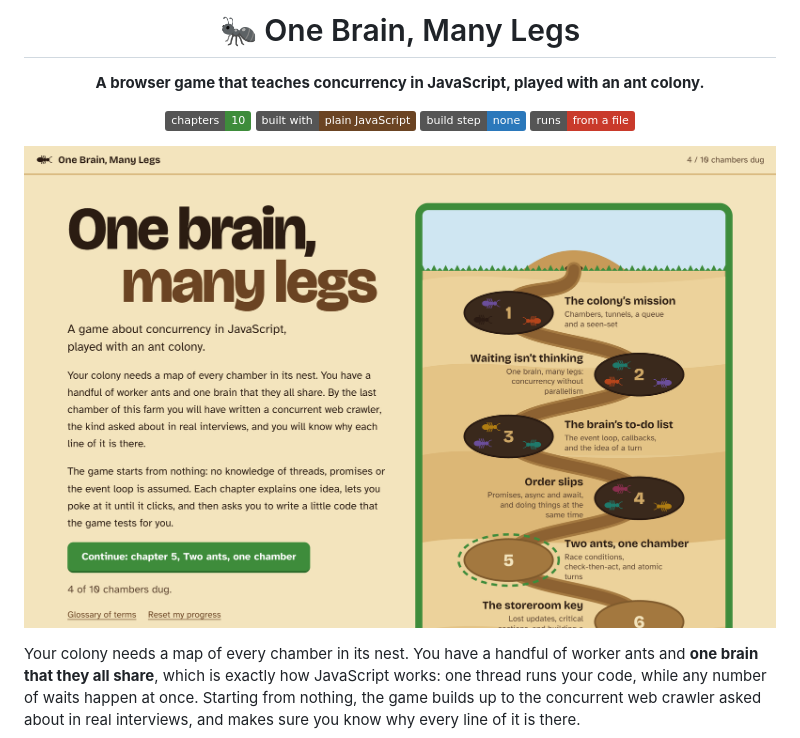
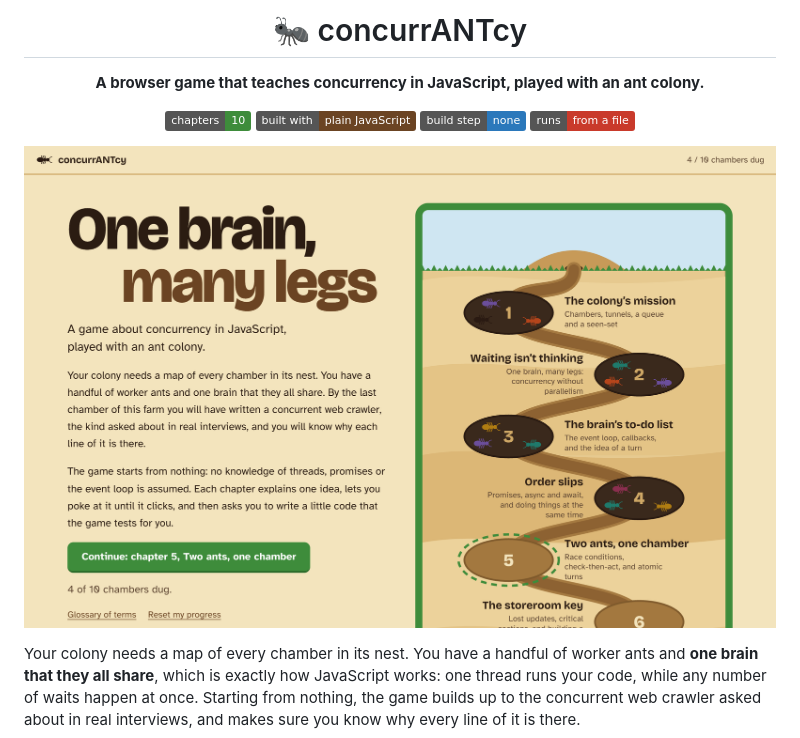
Before and after one commit to sethatwood/ant-game, a Markdown page: README.md, the part around one of its changes. GitHub-like rendering; pictures changed too: screenshots/home.png; badges without logos.

```diff
--- a/README.md
+++ b/README.md
@@ -1,4 +1,4 @@
-<h1 align="center">🐜 One Brain, Many Legs</h1>
+<h1 align="center">🐜 concurrANTcy</h1>
 
 <p align="center"><strong>A browser game that teaches concurrency in JavaScript, played with an ant colony.</strong></p>
 
```
Also changed, not shown: other parts of README.md (+1 -1 lines), 3 other files.
